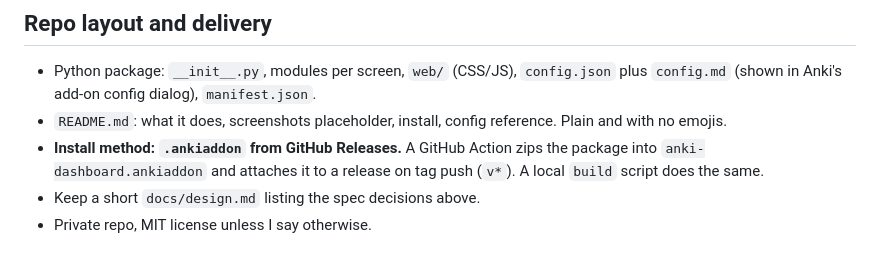
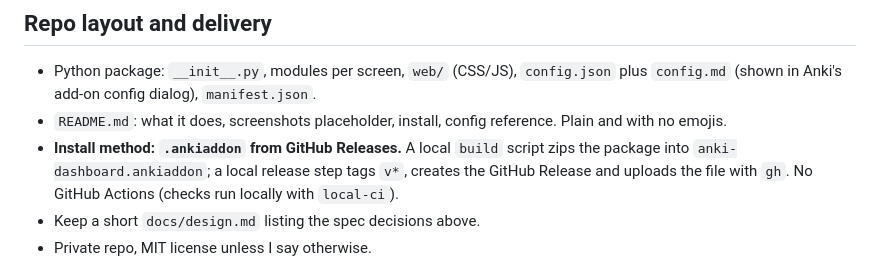
Before and after one commit to ntfifwyb/ink, a Markdown page: docs/spec.md, the part around the change. Rendered like a GitHub page.

Commit message:
Spec: build and release locally instead of GitHub Actions
Co-Authored-By: Claude Opus 5.5 <noreply@anthropic.com>
Claude-Session: https://claude.ai/code/session_01Vi3WzVd8pQDWvjkhayrE34

```diff
--- a/docs/spec.md
+++ b/docs/spec.md
@@ -70,7 +70,7 @@ The same visual language: the deck's counts, time left today, maturity bar and a
 ## Repo layout and delivery
 - Python package: `__init__.py`, modules per screen, `web/` (CSS/JS), `config.json` plus `config.md` (shown in Anki's add-on config dialog), `manifest.json`.
 - `README.md`: what it does, screenshots placeholder, install, config reference. Plain and with no emojis.
-- **Install method: `.ankiaddon` from GitHub Releases.** A GitHub Action zips the package into `anki-dashboard.ankiaddon` and attaches it to a release on tag push (`v*`). A local `build` script does the same.
+- **Install method: `.ankiaddon` from GitHub Releases.** A local `build` script zips the package into `anki-dashboard.ankiaddon`; a local release step tags `v*`, creates the GitHub Release and uploads the file with `gh`. No GitHub Actions (checks run locally with `local-ci`).
 - Keep a short `docs/design.md` listing the spec decisions above.
 - Private repo, MIT license unless I say otherwise.
 
```
